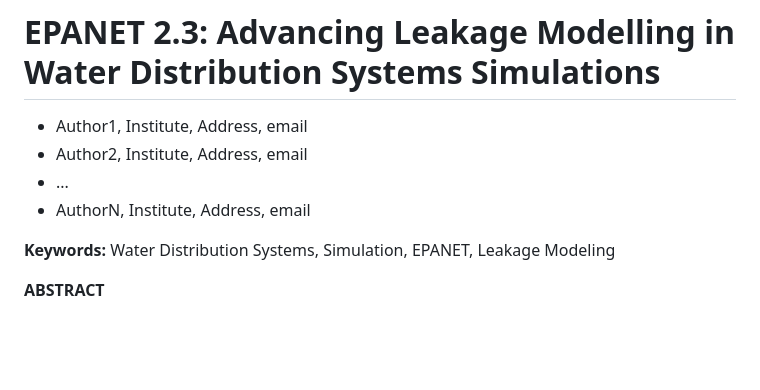
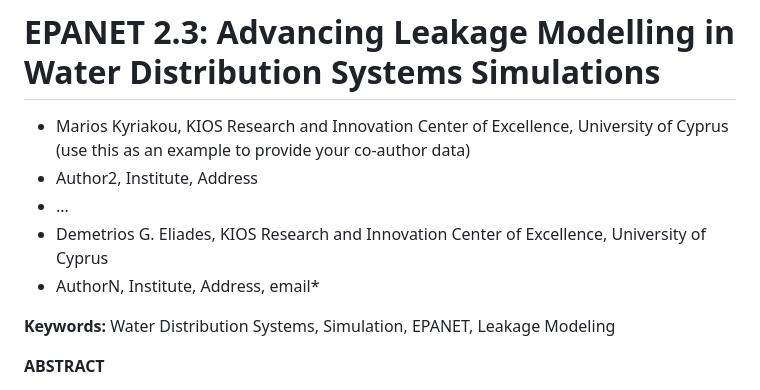
Before and after one commit to OpenWaterAnalytics/EPANET, a Markdown page: CCWI-WDSA-20026-paper/draft-abstract.md, the part around the change. GitHub-like rendering; blank space fills up the shorter version.

Commit message:
Revise author details in draft-abstract.md
Updated author information in the draft abstract.

```diff
--- a/CCWI-WDSA-20026-paper/draft-abstract.md
+++ b/CCWI-WDSA-20026-paper/draft-abstract.md
@@ -1,9 +1,10 @@
 # EPANET 2.3: Advancing Leakage Modelling in Water Distribution Systems Simulations
 
-* Author1, Institute, Address, email
-* Author2, Institute, Address, email
+* Marios Kyriakou, KIOS Research and Innovation Center of Excellence, University of Cyprus (use this as an example to provide your co-author data)
+* Author2, Institute, Address
 * ...
-* AuthorN, Institute, Address, email
+* Demetrios G. Eliades, KIOS Research and Innovation Center of Excellence, University of Cyprus
+* AuthorN, Institute, Address, email*
 
 **Keywords:** Water Distribution Systems, Simulation, EPANET, Leakage Modeling
 
```
